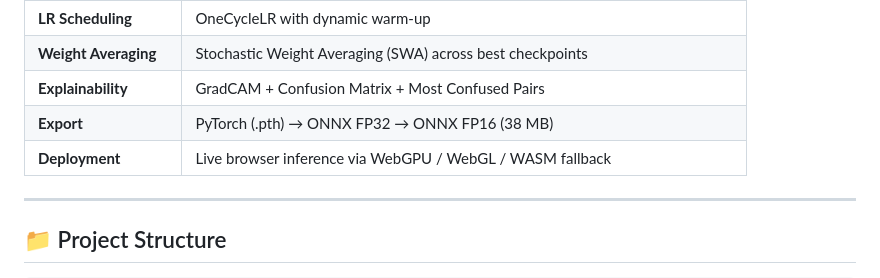
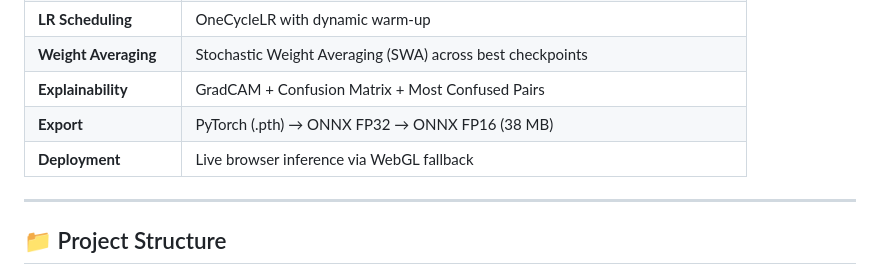
Before and after one commit to Burak599/cifar100-effnetv2-90.20acc-mobile-inference, a Markdown page: README.md, the part around the change. Drawn GitHub-style.

```diff
--- a/README.md
+++ b/README.md
@@ -25,7 +25,7 @@ The model was iteratively refined across **14 training stages** — from an 81.1
 | **Weight Averaging** | Stochastic Weight Averaging (SWA) across best checkpoints |
 | **Explainability** | GradCAM + Confusion Matrix + Most Confused Pairs |
 | **Export** | PyTorch (.pth) → ONNX FP32 → ONNX FP16 (38 MB) |
-| **Deployment** | Live browser inference via WebGPU / WebGL / WASM fallback |
+| **Deployment** | Live browser inference via WebGL fallback |
 
 ---
 
```
